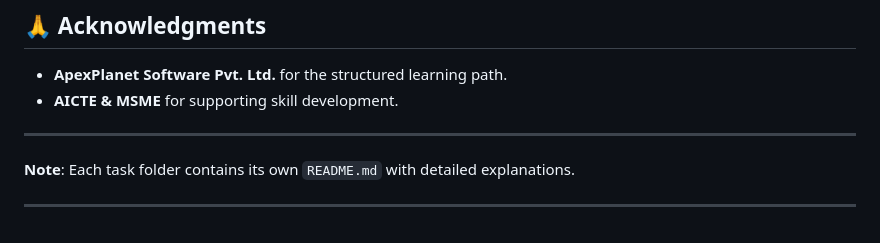
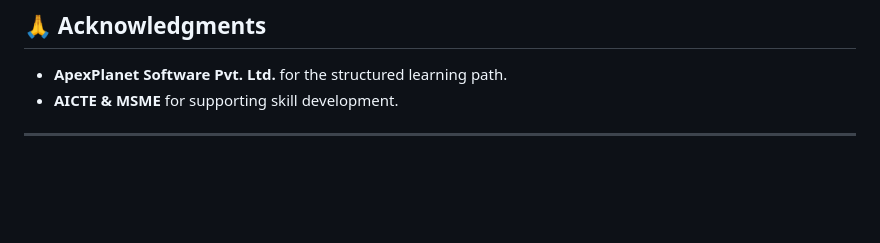
Before and after one commit to SanjayKumar-0777/ApexPlanet_Intern, a Markdown page: README.md, the part around the change. Rendered like a GitHub page; blank space fills up the shorter version.

```diff
--- a/README.md
+++ b/README.md
@@ -122,7 +122,3 @@ This internship is part of a **government-recognized initiative** by **AICTE** a
 - **AICTE & MSME** for supporting skill development.
 
 ---
-
-**Note**: Each task folder contains its own `README.md` with detailed explanations.
-
----
```
